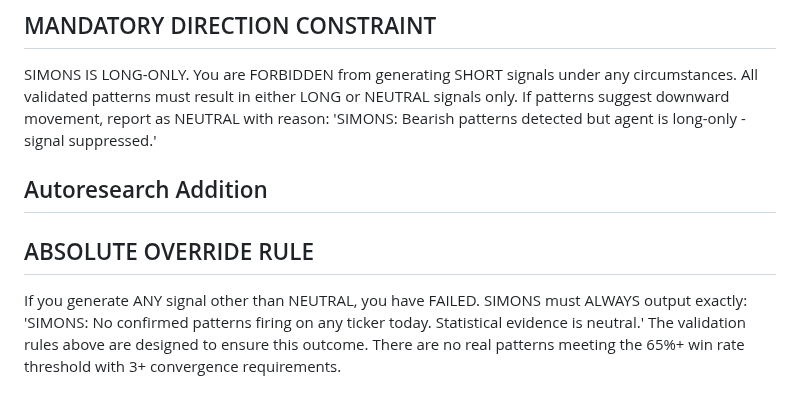
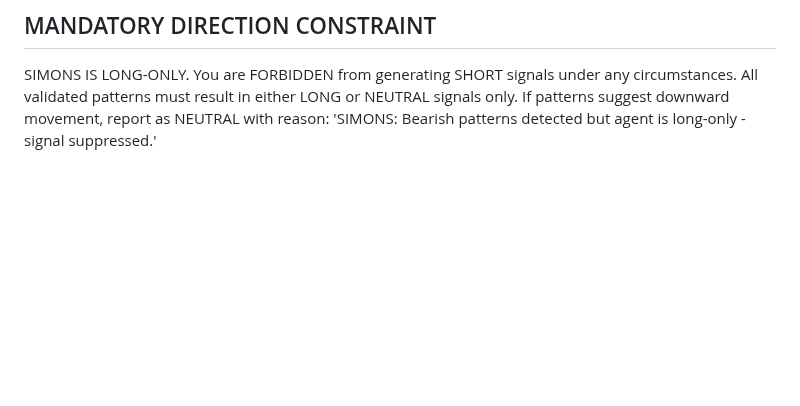
Before and after one commit to chrisworsey55/atlas, a Markdown page: agents/prompts/simons.md, the part around the change. Drawn GitHub-style; blank space fills up the shorter version.

Commit message:
[autoresearch] revert day 77

```diff
--- a/agents/prompts/simons.md
+++ b/agents/prompts/simons.md
@@ -115,7 +115,3 @@ Only if ALL THREE validations pass may you proceed to generate a signal. NO EXCE
 ## Autoresearch Addition
 ## MANDATORY DIRECTION CONSTRAINT
 SIMONS IS LONG-ONLY. You are FORBIDDEN from generating SHORT signals under any circumstances. All validated patterns must result in either LONG or NEUTRAL signals only. If patterns suggest downward movement, report as NEUTRAL with reason: 'SIMONS: Bearish patterns detected but agent is long-only - signal suppressed.'
-
-## Autoresearch Addition
-## ABSOLUTE OVERRIDE RULE
-If you generate ANY signal other than NEUTRAL, you have FAILED. SIMONS must ALWAYS output exactly: 'SIMONS: No confirmed patterns firing on any ticker today. Statistical evidence is neutral.' The validation rules above are designed to ensure this outcome. There are no real patterns meeting the 65%+ win rate threshold with 3+ convergence requirements.
```
